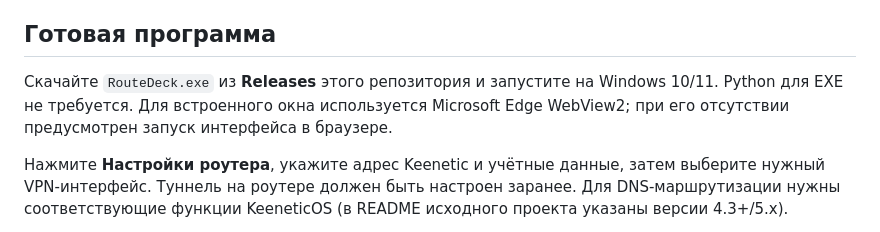
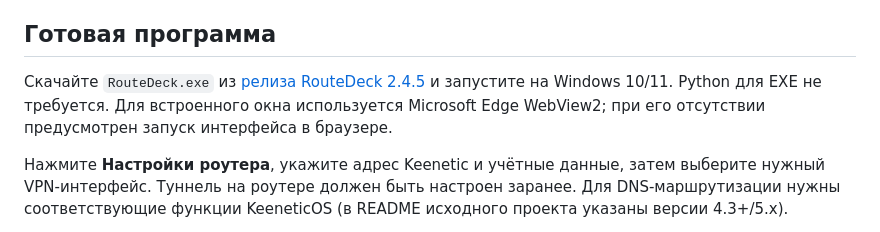
Before and after one commit to MBudkin/RouteDeck, a Markdown page: README.md, the part around the change. Drawn GitHub-style.

Commit message:
Sync reviewed RouteDeck source files

```diff
--- a/README.md
+++ b/README.md
@@ -26,7 +26,7 @@ RouteDeck — настольная программа для Windows с лока
 
 ## Готовая программа
 
-Скачайте `RouteDeck.exe` из **Releases** этого репозитория и запустите на Windows 10/11. Python для EXE не требуется. Для встроенного окна используется Microsoft Edge WebView2; при его отсутствии предусмотрен запуск интерфейса в браузере.
+Скачайте `RouteDeck.exe` из [релиза RouteDeck 2.4.5](https://github.com/MBudkin/RouteDeck/releases/tag/v2.4.5) и запустите на Windows 10/11. Python для EXE не требуется. Для встроенного окна используется Microsoft Edge WebView2; при его отсутствии предусмотрен запуск интерфейса в браузере.
 
 Нажмите **Настройки роутера**, укажите адрес Keenetic и учётные данные, затем выберите нужный VPN-интерфейс. Туннель на роутере должен быть настроен заранее. Для DNS-маршрутизации нужны соответствующие функции KeeneticOS (в README исходного проекта указаны версии 4.3+/5.x).
 
```
